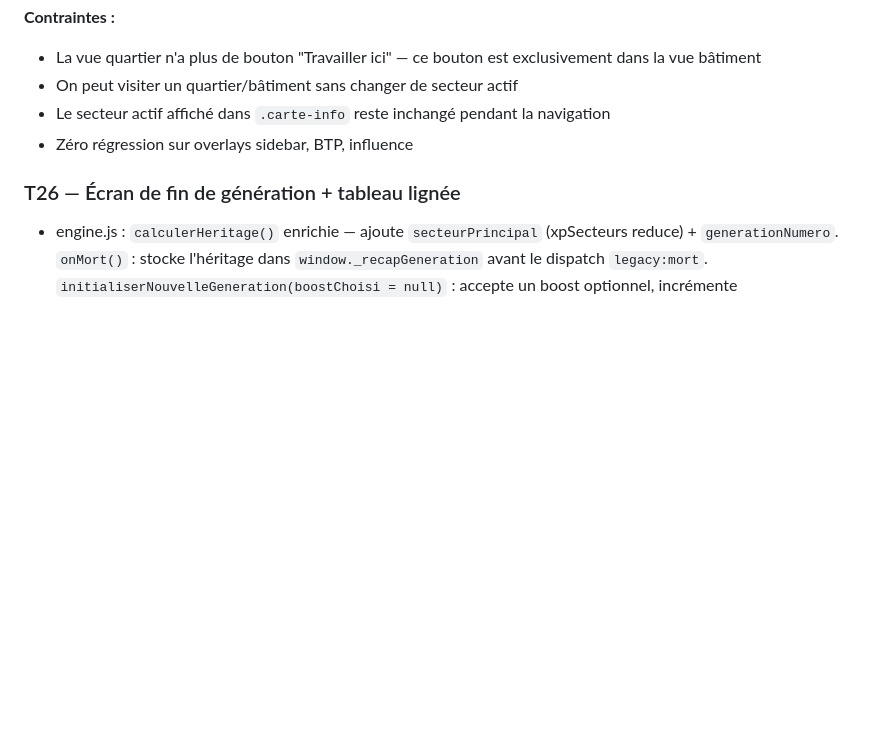
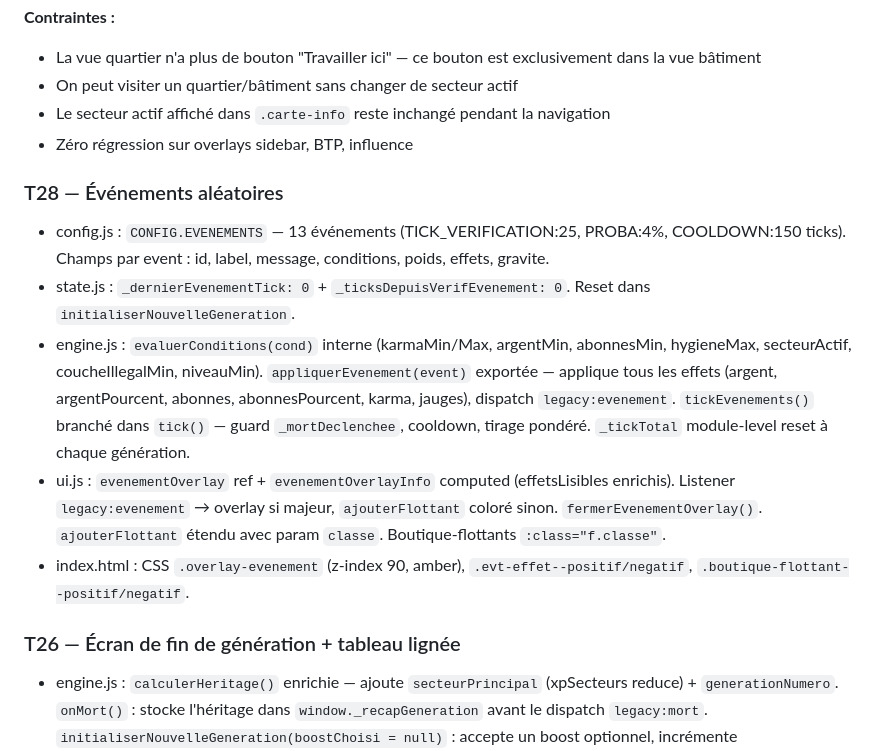
Before and after one commit to sypho92i/Legacy, a Markdown page: CLAUDE.md, the part around the change. GitHub-like rendering; blank space fills up the shorter version.

Commit message:
docs: add T28 entry to CLAUDE.md Sessions terminées
Co-Authored-By: Claude Sonnet 4.6 <noreply@anthropic.com>

```diff
--- a/CLAUDE.md
+++ b/CLAUDE.md
@@ -689,6 +689,13 @@ Restructurer `<main class="zone-centrale">` :
 - Le secteur actif affiché dans `.carte-info` reste inchangé pendant la navigation
 - Zéro régression sur overlays sidebar, BTP, influence
 
+### T28 — Événements aléatoires
+- config.js : `CONFIG.EVENEMENTS` — 13 événements (TICK_VERIFICATION:25, PROBA:4%, COOLDOWN:150 ticks). Champs par event : id, label, message, conditions, poids, effets, gravite.
+- state.js : `_dernierEvenementTick: 0` + `_ticksDepuisVerifEvenement: 0`. Reset dans `initialiserNouvelleGeneration`.
+- engine.js : `evaluerConditions(cond)` interne (karmaMin/Max, argentMin, abonnesMin, hygieneMax, secteurActif, coucheIllegalMin, niveauMin). `appliquerEvenement(event)` exportée — applique tous les effets (argent, argentPourcent, abonnes, abonnesPourcent, karma, jauges), dispatch `legacy:evenement`. `tickEvenements()` branché dans `tick()` — guard `_mortDeclenchee`, cooldown, tirage pondéré. `_tickTotal` module-level reset à chaque génération.
+- ui.js : `evenementOverlay` ref + `evenementOverlayInfo` computed (effetsLisibles enrichis). Listener `legacy:evenement` → overlay si majeur, `ajouterFlottant` coloré sinon. `fermerEvenementOverlay()`. `ajouterFlottant` étendu avec param `classe`. Boutique-flottants `:class="f.classe"`.
+- index.html : CSS `.overlay-evenement` (z-index 90, amber), `.evt-effet--positif/negatif`, `.boutique-flottant--positif/negatif`.
+
 ### T26 — Écran de fin de génération + tableau lignée
 - engine.js : `calculerHeritage()` enrichie — ajoute `secteurPrincipal` (xpSecteurs reduce) + `generationNumero`. `onMort()` : stocke l'héritage dans `window._recapGeneration` avant le dispatch `legacy:mort`. `initialiserNouvelleGeneration(boostChoisi = null)` : accepte un boost optionnel, incrémente `state.boostCompetences[boostChoisi]` avant le reset (boostCompetences n'est PAS resetté).
 - state.js : `boostCompetences: { commerce:0, finance:0, tech:0, immobilier:0, btp:0, influence:0 }` ajouté après `lignee`.
```
